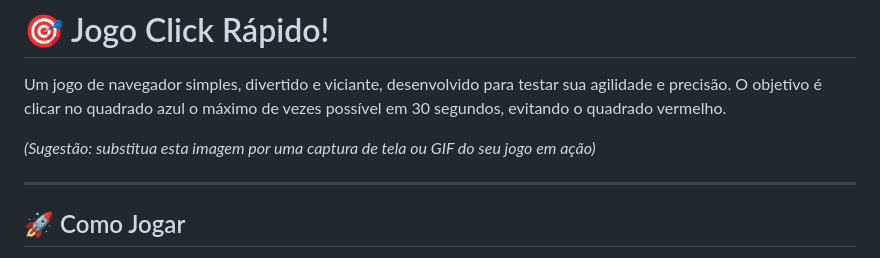
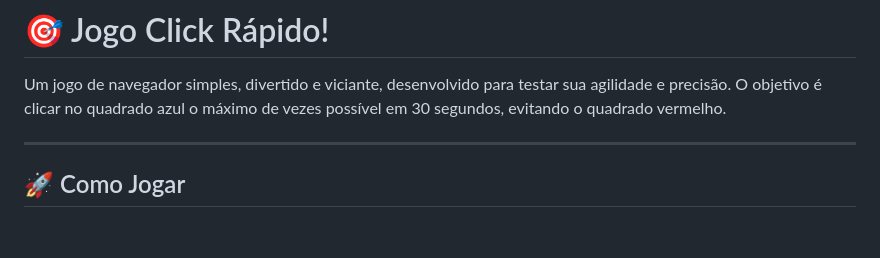
Before and after one commit to standbytheboy/CliqueRapido, a Markdown page: README.md, the part around the change. GitHub-like rendering; blank space fills up the shorter version.

```diff
--- a/README.md
+++ b/README.md
@@ -1,8 +1,6 @@
 # 🎯 Jogo Click Rápido\!
 
 Um jogo de navegador simples, divertido e viciante, desenvolvido para testar sua agilidade e precisão. O objetivo é clicar no quadrado azul o máximo de vezes possível em 30 segundos, evitando o quadrado vermelho.
-
-*(Sugestão: substitua esta imagem por uma captura de tela ou GIF do seu jogo em ação)*
 
 -----
 
```
